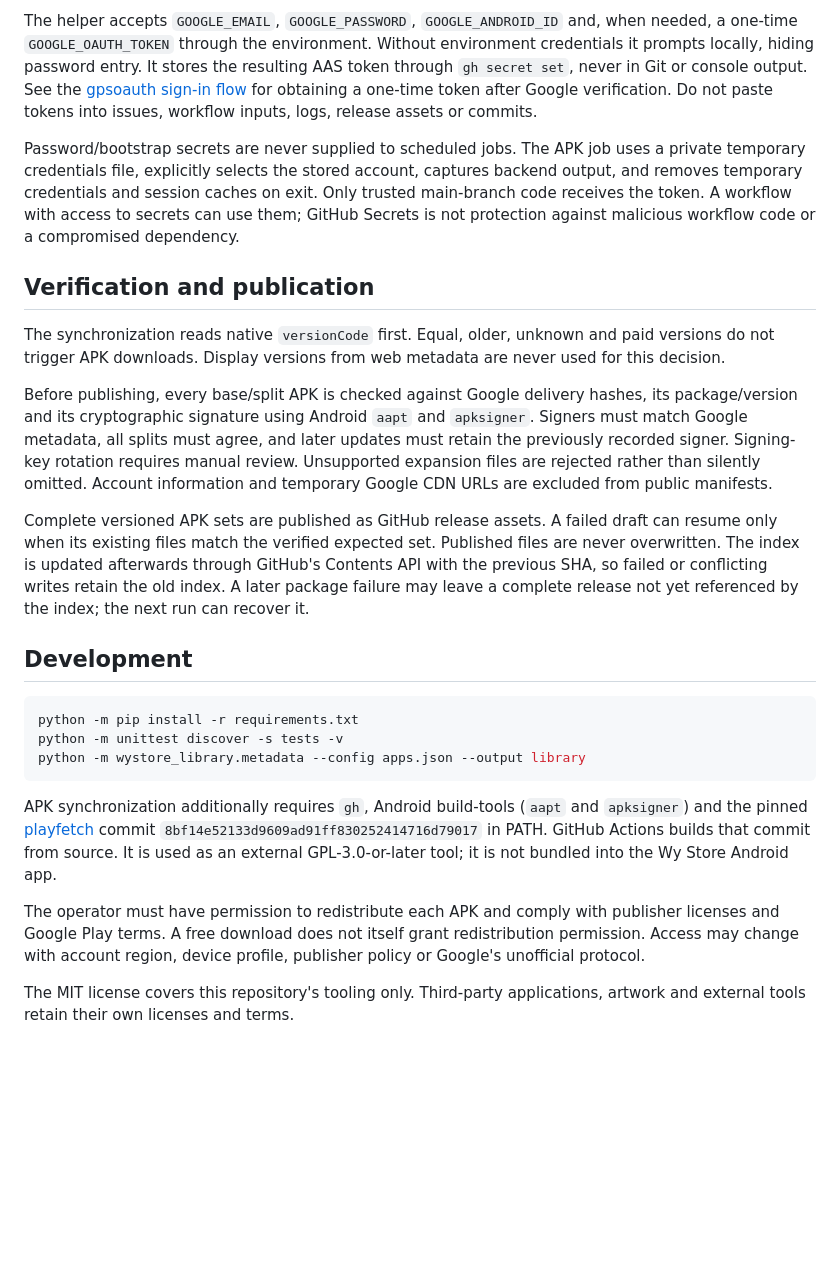
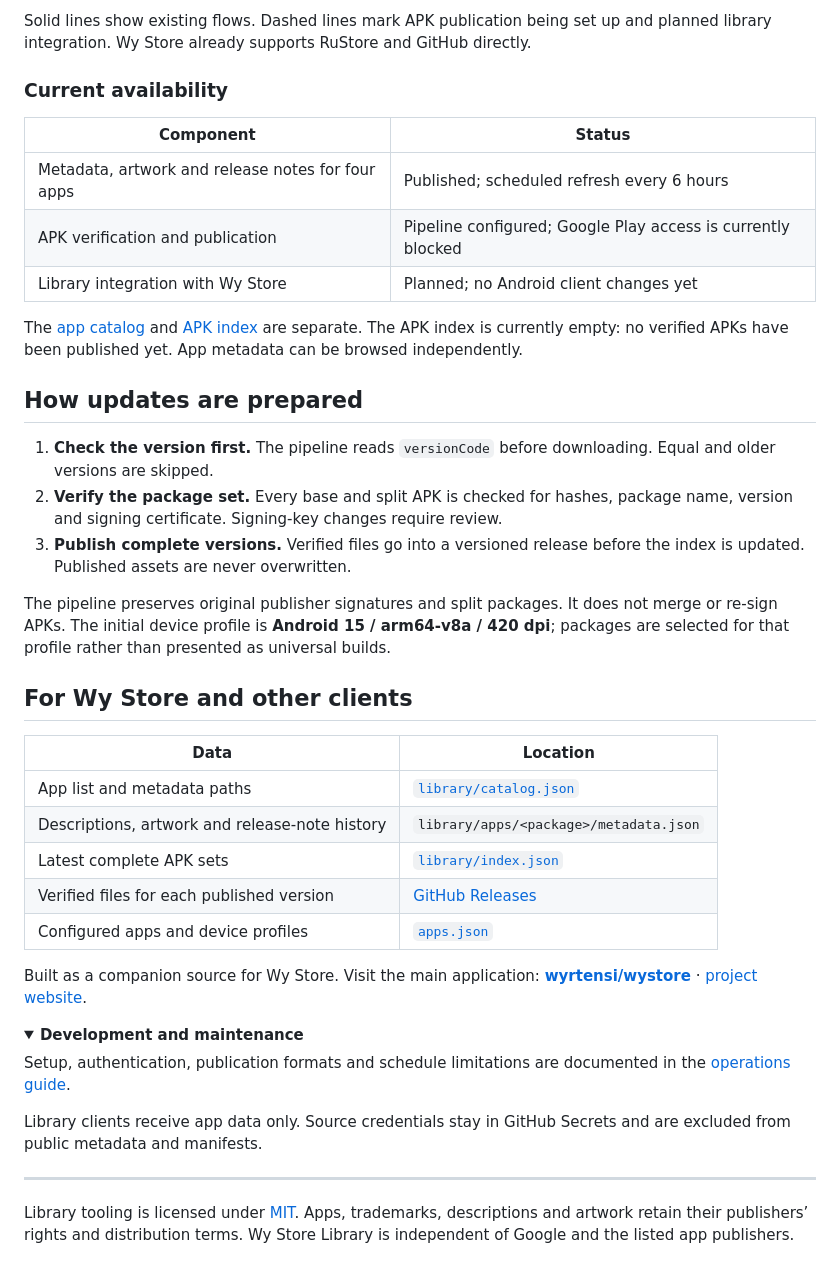
Before and after one commit to wyrtensi/wystore-library, a Markdown page: README.md, the part around one of its changes. GitHub-like rendering; folded sections open; blank space fills up the shorter version.

````diff
--- a/README.md
+++ b/README.md
@@ -68,59 +110,46 @@ python -m wystore_library.bootstrap --repository wyrtensi/wystore-library
 ```
 
-The helper accepts `GOOGLE_EMAIL`, `GOOGLE_PASSWORD`, `GOOGLE_ANDROID_ID` and,
-when needed, a one-time `GOOGLE_OAUTH_TOKEN` through the environment. Without
-environment credentials it prompts locally, hiding password entry. It stores
-the resulting AAS token through `gh secret set`, never in Git or console output.
-See the [gpsoauth sign-in flow](https://github.com/simon-weber/gpsoauth#alternative-flow)
-for obtaining a one-time token after Google verification. Do not paste tokens
-into issues, workflow inputs, logs, release assets or commits.
+Solid lines show existing flows. Dashed lines mark APK publication being set up and planned library integration. Wy Store already supports RuStore and GitHub directly.
 
-Password/bootstrap secrets are never supplied to scheduled jobs. The APK job
-uses a private temporary credentials file, explicitly selects the stored account,
-captures backend output, and removes temporary credentials and session caches
-on exit. Only trusted main-branch code receives the token. A workflow with access
-to secrets can use them; GitHub Secrets is not protection against malicious
-workflow code or a compromised dependency.
+### Current availability
 
-## Verification and publication
+| Component | Status |
+| --- | --- |
+| Metadata, artwork and release notes for four apps | Published; scheduled refresh every 6 hours |
+| APK verification and publication | Pipeline configured; Google Play access is currently blocked |
+| Library integration with Wy Store | Planned; no Android client changes yet |
 
-The synchronization reads native `versionCode` first. Equal, older, unknown and
-paid versions do not trigger APK downloads. Display versions from web metadata
-are never used for this decision.
+The [app catalog](library/catalog.json) and [APK index](library/index.json) are separate. The APK index is currently empty: no verified APKs have been published yet. App metadata can be browsed independently.
 
-Before publishing, every base/split APK is checked against Google delivery hashes,
-its package/version and its cryptographic signature using Android `aapt` and
-`apksigner`. Signers must match Google metadata, all splits must agree, and later
-updates must retain the previously recorded signer. Signing-key rotation requires
-manual review. Unsupported expansion files are rejected rather than silently
-omitted. Account information and temporary Google CDN URLs are excluded from
-public manifests.
+## How updates are prepared
 
-Complete versioned APK sets are published as GitHub release assets. A failed draft
-can resume only when its existing files match the verified expected set. Published
-files are never overwritten. The index is updated afterwards through GitHub's
-Contents API with the previous SHA, so failed or conflicting writes retain the
-old index. A later package failure may leave a complete release not yet referenced
-by the index; the next run can recover it.
+1. **Check the version first.** The pipeline reads `versionCode` before downloading. Equal and older versions are skipped.
+2. **Verify the package set.** Every base and split APK is checked for hashes, package name, version and signing certificate. Signing-key changes require review.
+3. **Publish complete versions.** Verified files go into a versioned release before the index is updated. Published assets are never overwritten.
 
-## Development
+The pipeline preserves original publisher signatures and split packages. It does not merge or re-sign APKs. The initial device profile is **Android 15 / arm64-v8a / 420 dpi**; packages are selected for that profile rather than presented as universal builds.
 
-```sh
-python -m pip install -r requirements.txt
-python -m unittest discover -s tests -v
-python -m wystore_library.metadata --config apps.json --output library
-```
+## For Wy Store and other clients
 
-APK synchronization additionally requires `gh`, Android build-tools (`aapt` and
-`apksigner`) and the pinned [playfetch](https://github.com/Exmeaning/playfetch)
-commit `8bf14e52133d9609ad91ff830252414716d79017` in PATH. GitHub Actions builds
-that commit from source. It is used as an external GPL-3.0-or-later tool; it is
-not bundled into the Wy Store Android app.
+| Data | Location |
+| --- | --- |
+| App list and metadata paths | [`library/catalog.json`](library/catalog.json) |
+| Descriptions, artwork and release-note history | `library/apps/<package>/metadata.json` |
+| Latest complete APK sets | [`library/index.json`](library/index.json) |
+| Verified files for each published version | [GitHub Releases](https://github.com/wyrtensi/wystore-library/releases) |
+| Configured apps and device profiles | [`apps.json`](apps.json) |
 
-The operator must have permission to redistribute each APK and comply with
-publisher licenses and Google Play terms. A free download does not itself grant
-redistribution permission. Access may change with account region, device profile,
-publisher policy or Google's unofficial protocol.
+Built as a companion source for Wy Store. Visit the main application: **[wyrtensi/wystore](https://github.com/wyrtensi/wystore)** · [project website](https://wystore.ru).
 
-The MIT license covers this repository's tooling only. Third-party applications,
-artwork and external tools retain their own licenses and terms.
+<details>
+<summary><strong>Development and maintenance</strong></summary>
+
+Setup, authentication, publication formats and schedule limitations are documented in the [operations guide](docs/operations.md).
+
+Library clients receive app data only. Source credentials stay in GitHub Secrets and are excluded from public metadata and manifests.
+
+</details>
+
+---
+
+Library tooling is licensed under [MIT](LICENSE). Apps, trademarks, descriptions and artwork retain their publishers’ rights and distribution terms. Wy Store Library is independent of Google and the listed app publishers.
````
Also changed, not shown: other parts of README.md (+93 -51 lines), docs/operations.md (added, +127 -0 lines), assets/library-banner.png (added).
